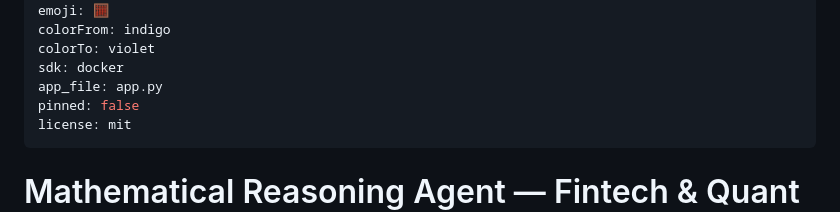
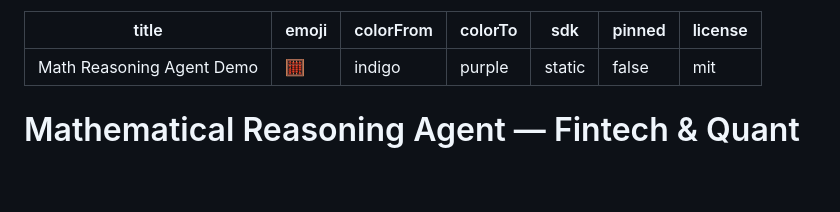
Before and after one commit to NullLabTests/math-reasoning-agent, a Markdown page: README.md, the part around the change. Rendered like a GitHub page; blank space fills up the shorter version.

Commit message:
Fix HF Space YAML: sdk: static, fix colorTo

```diff
--- a/README.md
+++ b/README.md
@@ -2,9 +2,8 @@
 title: Math Reasoning Agent Demo
 emoji: 🧮
 colorFrom: indigo
-colorTo: violet
-sdk: docker
-app_file: app.py
+colorTo: purple
+sdk: static
 pinned: false
 license: mit
 ---
```
